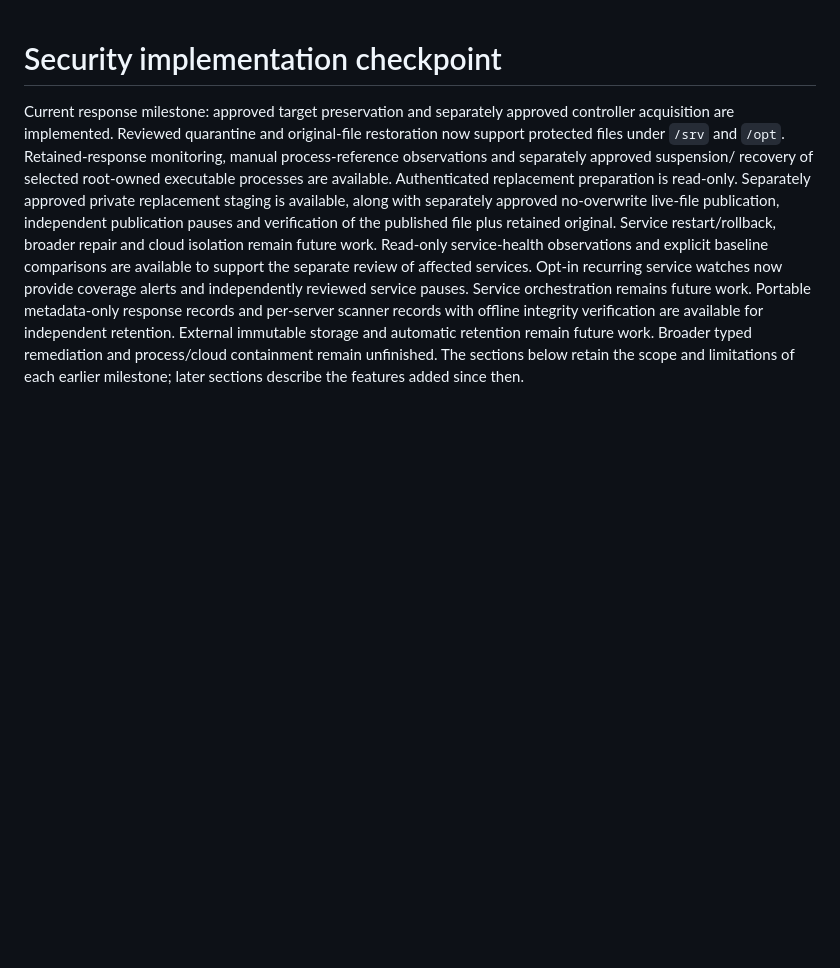
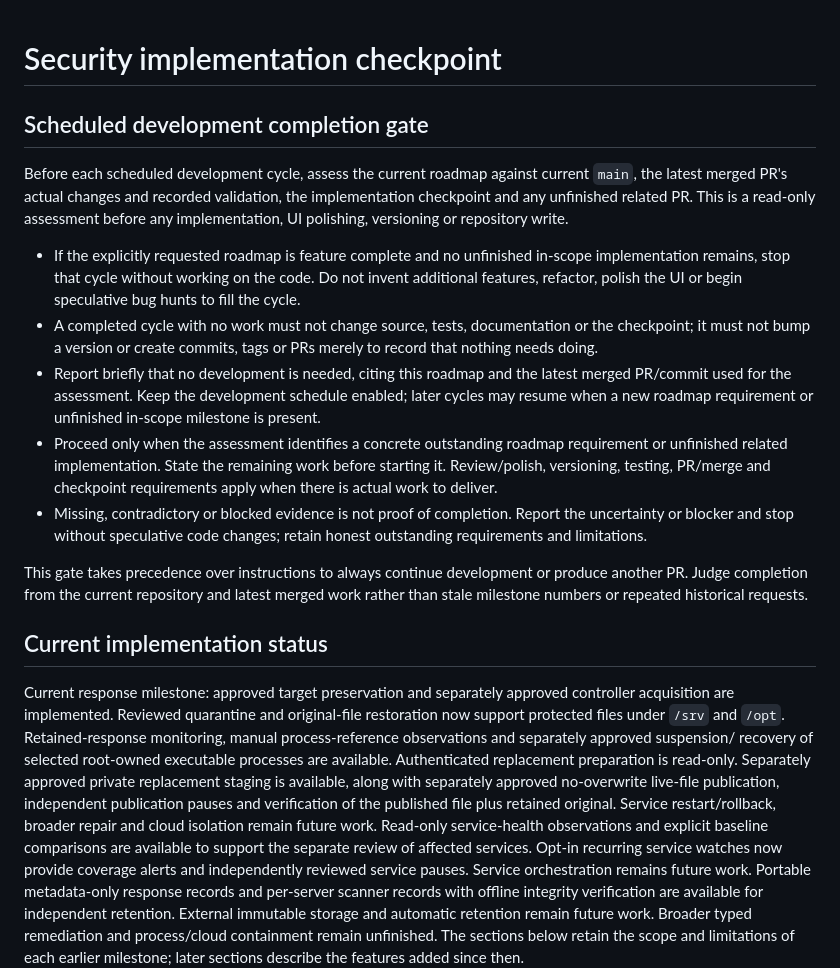
Before and after one commit to StealthCat/MrPatchy, a Markdown page: docs/SECURITY_IMPLEMENTATION.md, the part around the change. Rendered like a GitHub page; blank space fills up the shorter version.

Commit message:
docs: stop scheduled development when roadmap is complete

```diff
--- a/docs/SECURITY_IMPLEMENTATION.md
+++ b/docs/SECURITY_IMPLEMENTATION.md
@@ -1,4 +1,23 @@
 # Security implementation checkpoint
+
+## Scheduled development completion gate
+
+Before each scheduled development cycle, assess the current roadmap against current
+`main`, the latest merged PR's actual changes and recorded validation, the
+implementation checkpoint and any unfinished related PR. This is a read-only
+assessment before any implementation, UI polishing, versioning or repository write.
+
+- If the explicitly requested roadmap is feature complete and no unfinished in-scope implementation remains, stop that cycle without working on the code. Do not invent additional features, refactor, polish the UI or begin speculative bug hunts to fill the cycle.
+- A completed cycle with no work must not change source, tests, documentation or the checkpoint; it must not bump a version or create commits, tags or PRs merely to record that nothing needs doing.
+- Report briefly that no development is needed, citing this roadmap and the latest merged PR/commit used for the assessment. Keep the development schedule enabled; later cycles may resume when a new roadmap requirement or unfinished in-scope milestone is present.
+- Proceed only when the assessment identifies a concrete outstanding roadmap requirement or unfinished related implementation. State the remaining work before starting it. Review/polish, versioning, testing, PR/merge and checkpoint requirements apply when there is actual work to deliver.
+- Missing, contradictory or blocked evidence is not proof of completion. Report the uncertainty or blocker and stop without speculative code changes; retain honest outstanding requirements and limitations.
+
+This gate takes precedence over instructions to always continue development or
+produce another PR. Judge completion from the current repository and latest merged
+work rather than stale milestone numbers or repeated historical requests.
+
+## Current implementation status
 
 Current response milestone: approved target preservation and separately approved
 controller acquisition are implemented. Reviewed quarantine and original-file
```
